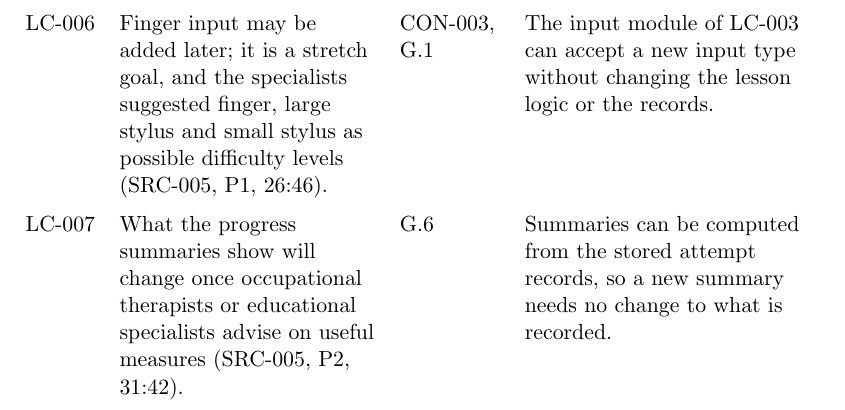
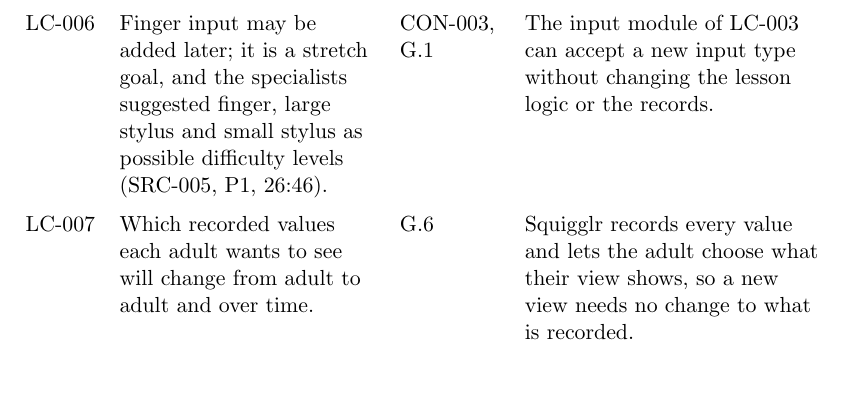
Before and after one commit to AHMEDELZARIA/squigglr, a LaTeX document (docs/SRS/SRS.tex): part of page 39 of 49, cut so that both start at the same text. Compiled offline with pdfLaTeX; a LaTeX package or settings file that is missing is left out.

Commit message:
docs: let adults choose which recorded values to view (#90)

```diff
--- a/docs/SRS/SRS.tex
+++ b/docs/SRS/SRS.tex
@@ -1166,10 +1166,10 @@ difficulty levels (SRC-005, \intref{P1}{26:46}). & CON-003, G.1 & The
 input module of LC-003 can accept a new input type without changing the
 lesson logic or the records. \\
 \addlinespace
-LC-007 & What the progress summaries show will change once occupational
-therapists or educational specialists advise on useful measures (SRC-005,
-\intref{P2}{31:42}). & G.6 & Summaries can be computed from the stored
-attempt records, so a new summary needs no change to what is recorded. \\
+LC-007 & Which recorded values each adult wants to see will change from
+adult to adult and over time. & G.6 & Squigglr records every value and
+lets the adult choose what their view shows, so a new view needs no change
+to what is recorded. \\
 \addlinespace
 LC-008 & The way improvement is measured (average of recent attempts
 compared with earlier ones) may be replaced once it is tried. & G.3,
```
